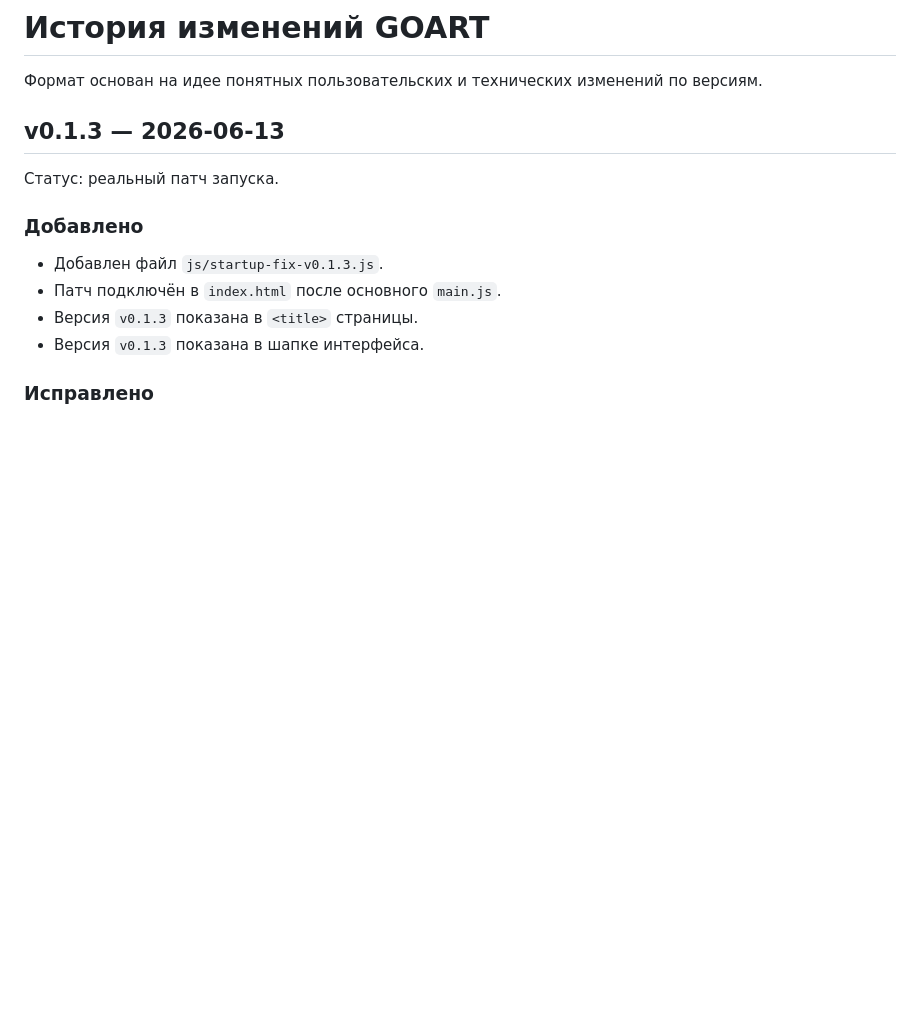
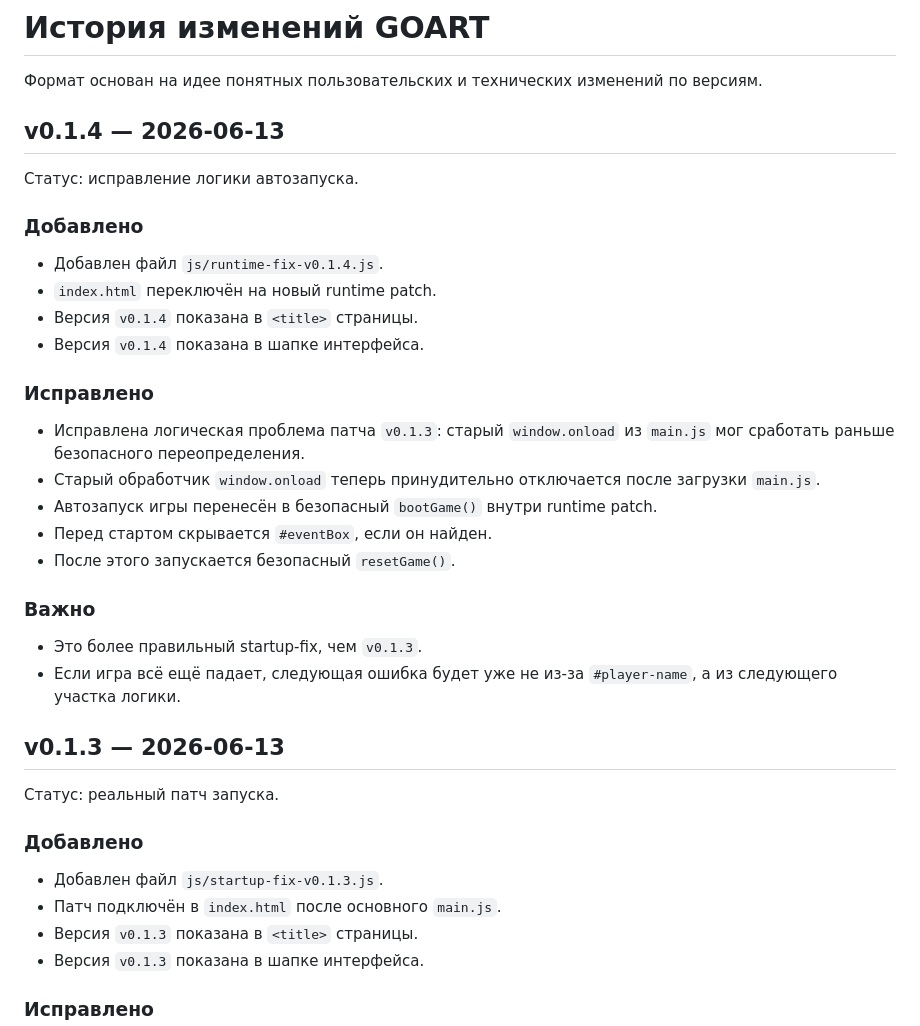
Before and after one commit to sunpole/GOART, a Markdown page: CHANGELOG.md, the part around the change. Drawn GitHub-style; blank space fills up the shorter version.

Commit message:
Document v0.1.4 runtime startup fix

```diff
--- a/CHANGELOG.md
+++ b/CHANGELOG.md
@@ -1,6 +1,30 @@
 # История изменений GOART
 
 Формат основан на идее понятных пользовательских и технических изменений по версиям.
+
+## v0.1.4 — 2026-06-13
+
+Статус: исправление логики автозапуска.
+
+### Добавлено
+
+- Добавлен файл `js/runtime-fix-v0.1.4.js`.
+- `index.html` переключён на новый runtime patch.
+- Версия `v0.1.4` показана в `<title>` страницы.
+- Версия `v0.1.4` показана в шапке интерфейса.
+
+### Исправлено
+
+- Исправлена логическая проблема патча `v0.1.3`: старый `window.onload` из `main.js` мог сработать раньше безопасного переопределения.
+- Старый обработчик `window.onload` теперь принудительно отключается после загрузки `main.js`.
+- Автозапуск игры перенесён в безопасный `bootGame()` внутри runtime patch.
+- Перед стартом скрывается `#eventBox`, если он найден.
+- После этого запускается безопасный `resetGame()`.
+
+### Важно
+
+- Это более правильный startup-fix, чем `v0.1.3`.
+- Если игра всё ещё падает, следующая ошибка будет уже не из-за `#player-name`, а из следующего участка логики.
 
 ## v0.1.3 — 2026-06-13
 
```
